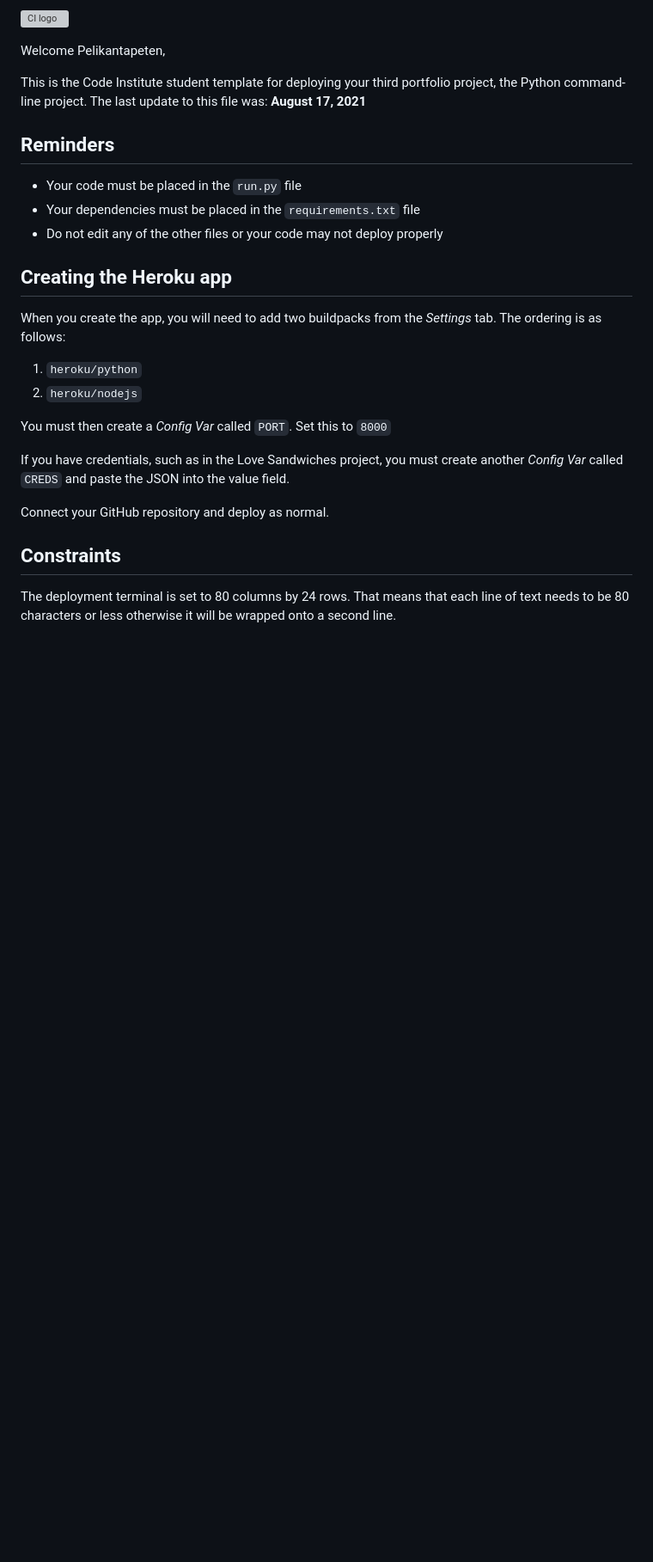
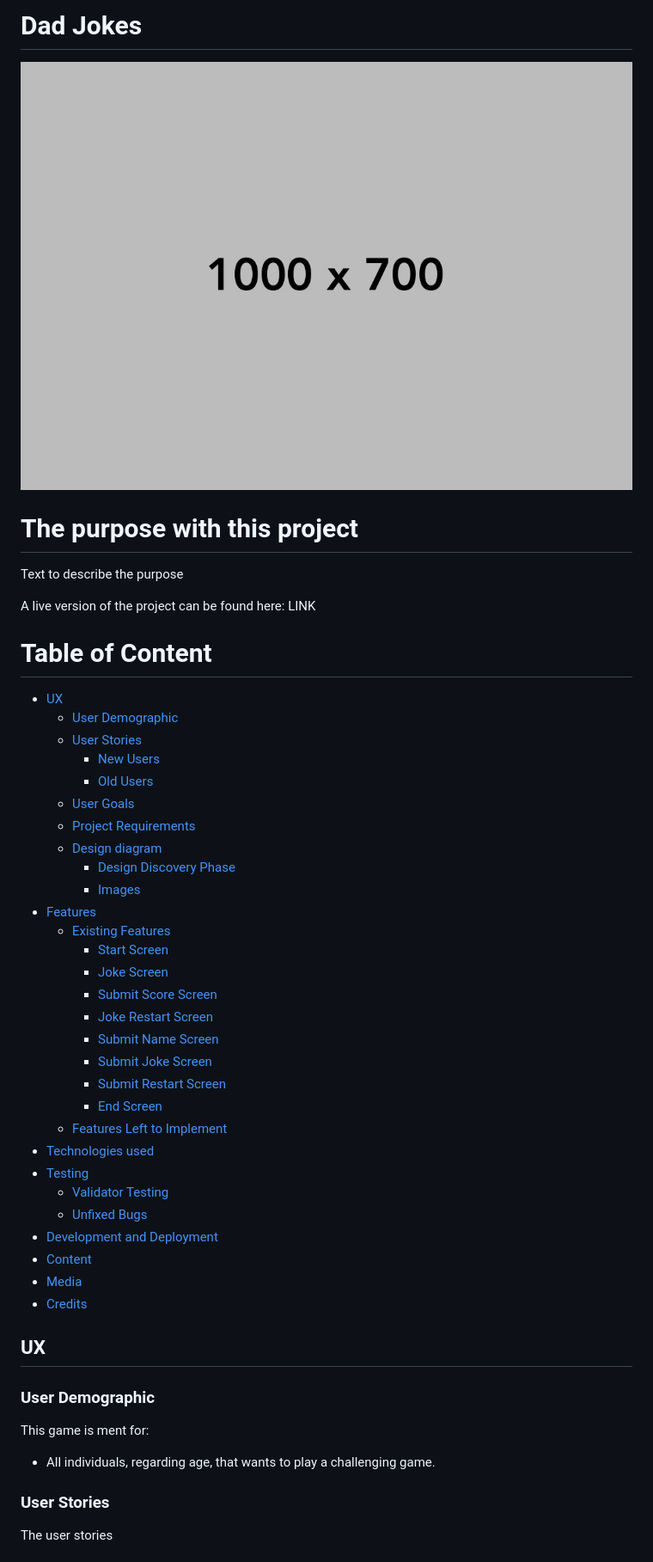
Before and after one commit to Pelikantapeten/p3-dad-jokes, a Markdown page: README.md, the part around the change printed below. Shown: that part at 86% size. Drawn GitHub-style; pictures changed too: docs/readme-images/placeholder-1000-700.jpg (added); blank space fills up the shorter version; grey boxes are pictures that could not be loaded.

Commit message:
Add template and placeholder images to ReadMe

```diff
--- a/README.md
+++ b/README.md
@@ -1,29 +1,54 @@
-![CI logo](https://codeinstitute.s3.amazonaws.com/fullstack/ci_logo_small.png)
+# Dad Jokes
 
-Welcome Pelikantapeten,
+![Responsive screenshot](/docs/readme-images/placeholder-1000-700.jpg)
 
-This is the Code Institute student template for deploying your third portfolio project, the Python command-line project. The last update to this file was: **August 17, 2021**
+# The purpose with this project
 
-## Reminders
+Text to describe the purpose
 
-* Your code must be placed in the `run.py` file
-* Your dependencies must be placed in the `requirements.txt` file
-* Do not edit any of the other files or your code may not deploy properly
+A live version of the project can be found here: LINK
 
-## Creating the Heroku app
+# Table of Content
 
-When you create the app, you will need to add two buildpacks from the _Settings_ tab. The ordering is as follows:
++ [UX](#ux "UX")
+  + [User Demographic](#user-demographic "User Demographic")
+  + [User Stories](#user-stories "User Stories")
+    + [New Users](#new-users "New Users")
+    + [Old Users](#old-users "Old Users")
+  + [User Goals](#user-goals "User")
+  + [Project Requirements](#project-requirements "Project Requirements")
+  + [Design diagram](#design-diagram "Design diagram")
+    + [Design Discovery Phase](#design-discovery-phase "Design Discovery Phase")
+    + [Images](#images "Images")
++ [Features](#features "Features")
+  + [Existing Features](#existing-features "Existing Features")
+    + [Start Screen](#start-screen "Start Screen")
+    + [Joke Screen](#joke-screen "Joke Screen")
+    + [Submit Score Screen](#submit-score-screen "Submit Score Screen")
+    + [Joke Restart Screen](#joke-restart-screen "Joke Restart Screen")
+    + [Submit Name Screen](#submit-name-screen "Submit Name Screen")
+    + [Submit Joke Screen](#submit-joke-screen "Submit Joke Screen")
+    + [Submit Restart Screen](#submit-restart-screen "Submit Restart Screen")
+    + [End Screen](#end-screen "End Screen")
+  + [Features Left to Implement](#features-left-to-implement "Features Left to Implement")
++ [Technologies used](#technologies-used "Technologies used")
++ [Testing](#testing "Testing")
+  + [Validator Testing](#validator-testing "Validator Testing")
+  + [Unfixed Bugs](#unfixed-bugs "Unfixed Bugs")
++ [Development and Deployment](#development-and-deployment "Development and Deployment")
++ [Content](#content "Content")
++ [Media](#media "Media")
++ [Credits](#credits "Credits")
 
-1. `heroku/python`
-2. `heroku/nodejs`
+## UX
 
-You must then create a _Config Var_ called `PORT`. Set this to `8000`
+### User Demographic
 
-If you have credentials, such as in the Love Sandwiches project, you must create another _Config Var_ called `CREDS` and paste the JSON into the value field.
+This game is ment for:
 
-Connect your GitHub repository and deploy as normal.
+ - All individuals, regarding age, that wants to play a challenging game.
 
-## Constraints
+### User Stories
 
-The deployment terminal is set to 80 columns by 24 rows. That means that each line of text needs to be 80 characters or less otherwise it will be wrapped onto a second line.
+The user stories
 
```
Also changed, not shown: other parts of README.md (+177 -2 lines), docs/readme-images/placeholder-900-100.jpg (added), docs/readme-images/placeholder-900-630.jpg (added).
